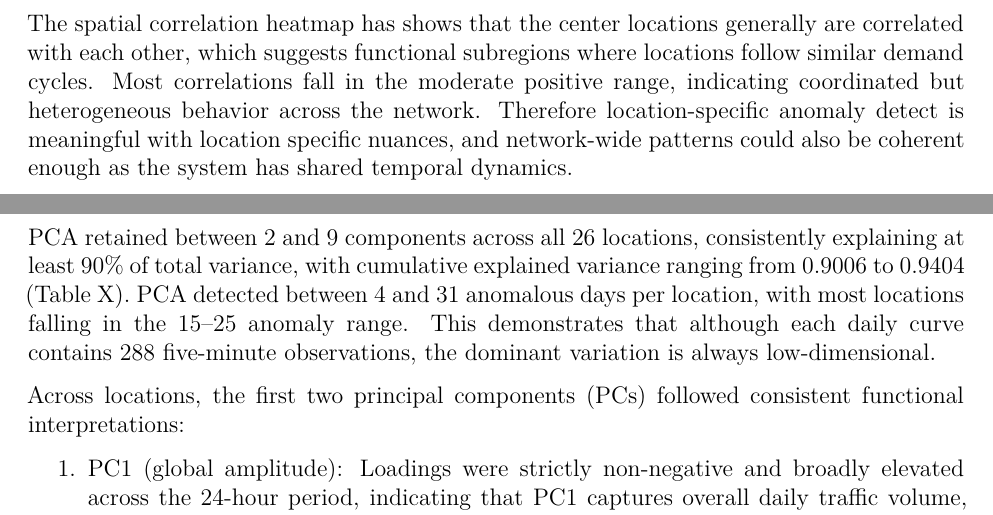
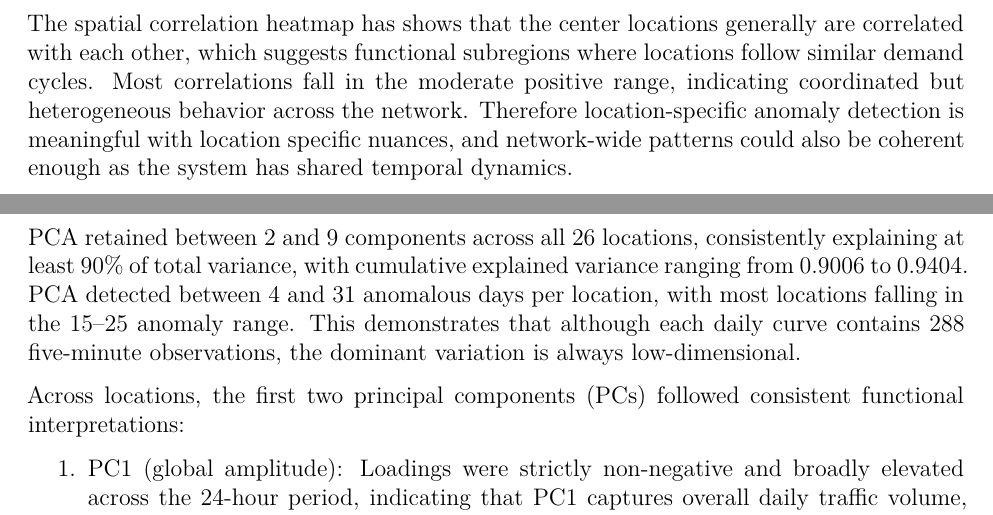
Before and after one commit to xuerin/sta437finalproject, an R Markdown document (paper.rmd): two parts of pages 2 and 4 of 8, joined at a grey line, cut so that both start at the same text. Rendered offline with R 4.5, knitr and Pandoc, then LaTeX, with nearby package versions; some code elsewhere in the file could not run offline; a font, style sheet, LaTeX package, included part or bibliography that could not be used is replaced or left out.

Commit message:
typo lol

````diff
--- a/paper.rmd
+++ b/paper.rmd
@@ -239,7 +239,7 @@ acf <- ggplot(acf_df, aes(x = Lag, y = ACF)) +
 cv | acf
 ```
 
-The spatial correlation heatmap has shows that the center locations generally are correlated with each other, which suggests functional subregions where locations follow similar demand cycles. Most correlations fall in the moderate positive range, indicating coordinated but heterogeneous behavior across the network. Therefore location-specific anomaly detect is meaningful with location specific nuances, and network-wide patterns could also be coherent enough as the system has shared temporal dynamics.
+The spatial correlation heatmap has shows that the center locations generally are correlated with each other, which suggests functional subregions where locations follow similar demand cycles. Most correlations fall in the moderate positive range, indicating coordinated but heterogeneous behavior across the network. Therefore location-specific anomaly detection is meaningful with location specific nuances, and network-wide patterns could also be coherent enough as the system has shared temporal dynamics.
 
 ```{r spatial-corr, fig.height=4, echo=FALSE, message=FALSE, warning=FALSE}
 library(corrplot)
@@ -450,7 +450,7 @@ for (loc_name in names(location_results)) {
 }
 ```
 
-PCA retained between 2 and 9 components across all 26 locations, consistently explaining at least 90% of total variance, with cumulative explained variance ranging from 0.9006 to 0.9404 (Table X).
+PCA retained between 2 and 9 components across all 26 locations, consistently explaining at least 90% of total variance, with cumulative explained variance ranging from 0.9006 to 0.9404.
 PCA detected between 4 and 31 anomalous days per location, with most locations falling in the 15–25 anomaly range. This demonstrates that although each daily curve contains 288 five-minute observations, the dominant variation is always low-dimensional.
 
 Across locations, the first two principal components (PCs) followed consistent functional interpretations:
````
